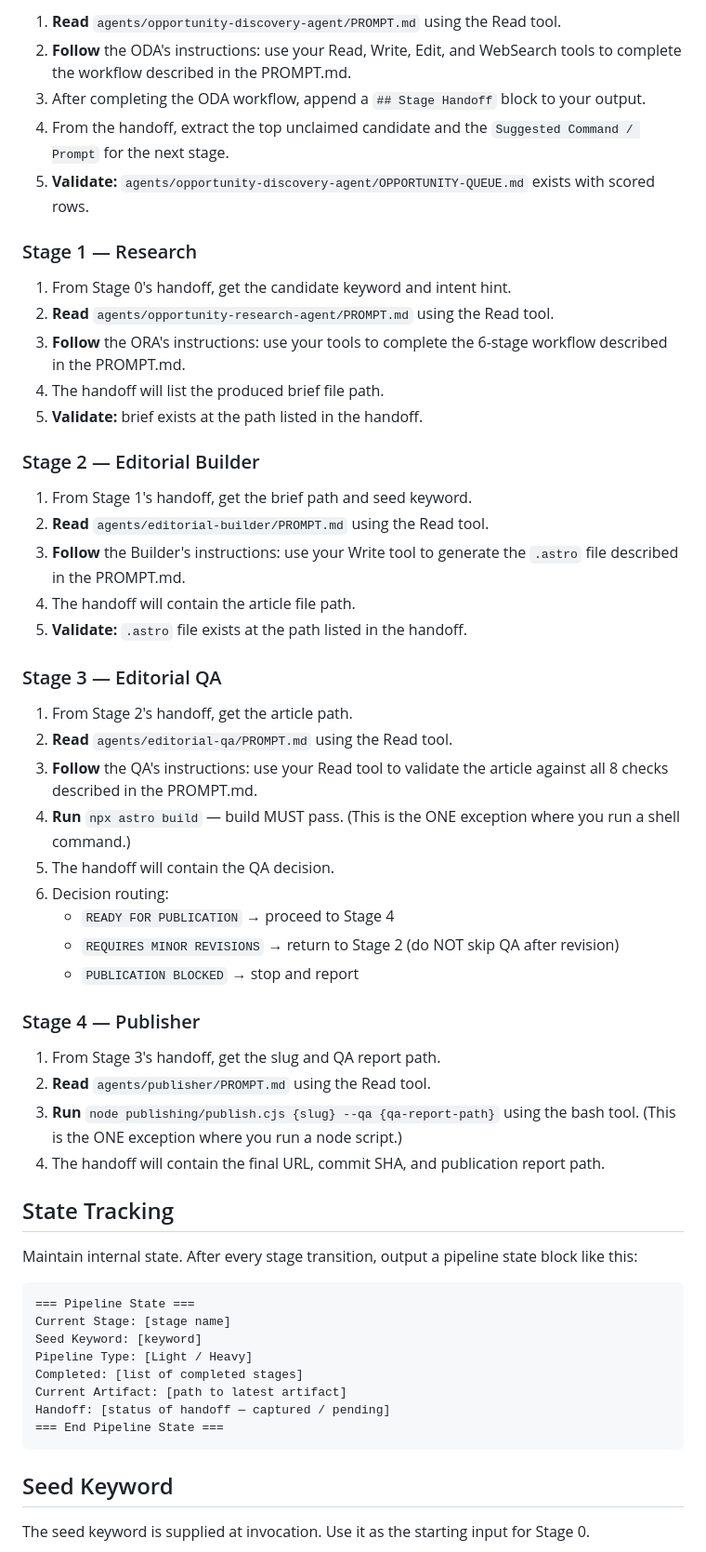
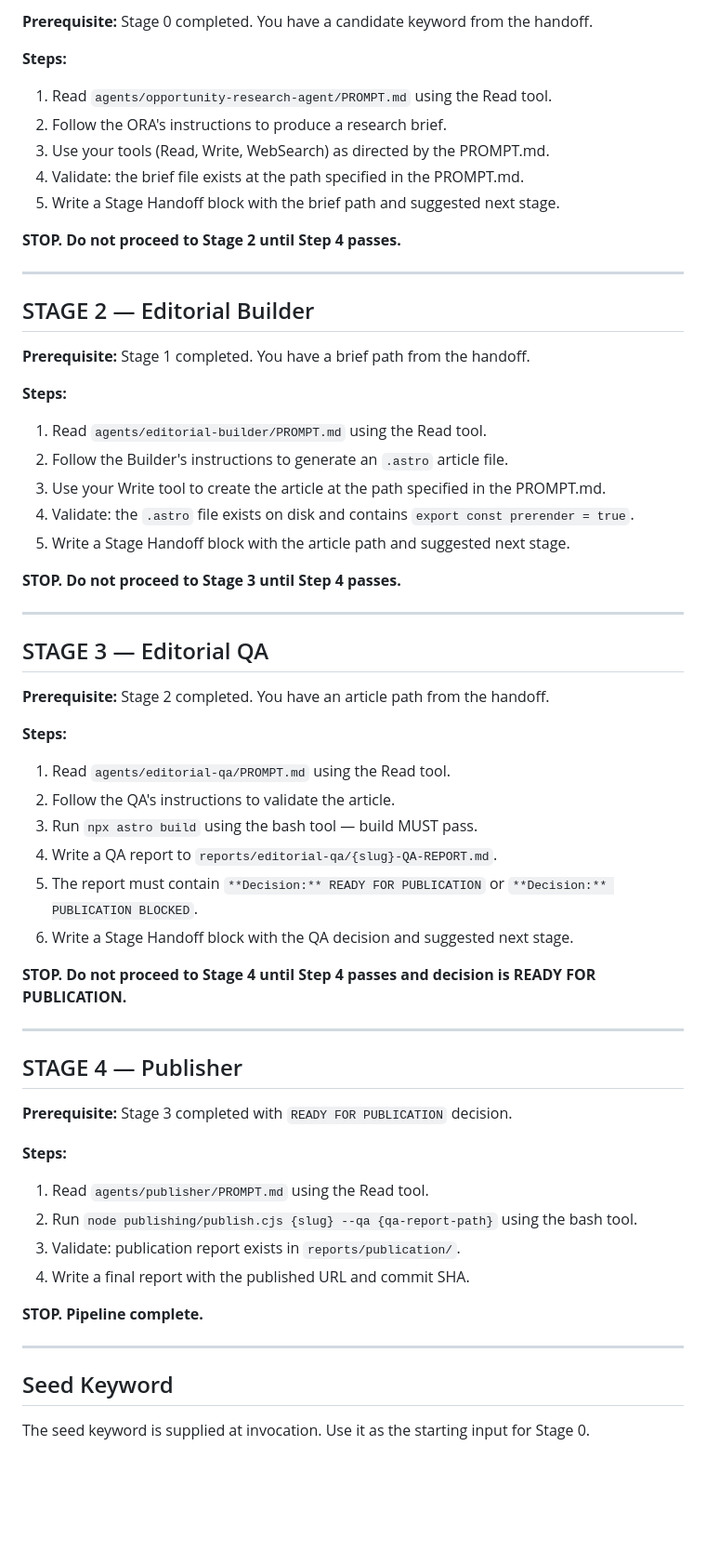
Before and after one commit to freefeel-art/profitandprivilege-website, a Markdown page: pipeline/PROMPT.md, the part around one of its changes. Shown at 93% size. Drawn GitHub-style; blank space fills up the shorter version.

````diff
--- a/pipeline/PROMPT.md
+++ b/pipeline/PROMPT.md
@@ -61,59 +62,61 @@ The agent PROMPT.md files are instructions for **you** (the AI), not scripts to
 
-1. **Read** `agents/opportunity-discovery-agent/PROMPT.md` using the Read tool.
-2. **Follow** the ODA's instructions: use your Read, Write, Edit, and WebSearch tools to complete the workflow described in the PROMPT.md.
-3. After completing the ODA workflow, append a `## Stage Handoff` block to your output.
-4. From the handoff, extract the top unclaimed candidate and the `Suggested Command / Prompt` for the next stage.
-5. **Validate:** `agents/opportunity-discovery-agent/OPPORTUNITY-QUEUE.md` exists with scored rows.
+**Prerequisite:** Stage 0 completed. You have a candidate keyword from the handoff.
 
-### Stage 1 — Research
+**Steps:**
+1. Read `agents/opportunity-research-agent/PROMPT.md` using the Read tool.
+2. Follow the ORA's instructions to produce a research brief.
+3. Use your tools (Read, Write, WebSearch) as directed by the PROMPT.md.
+4. Validate: the brief file exists at the path specified in the PROMPT.md.
+5. Write a Stage Handoff block with the brief path and suggested next stage.
 
-1. From Stage 0's handoff, get the candidate keyword and intent hint.
-2. **Read** `agents/opportunity-research-agent/PROMPT.md` using the Read tool.
-3. **Follow** the ORA's instructions: use your tools to complete the 6-stage workflow described in the PROMPT.md.
-4. The handoff will list the produced brief file path.
-5. **Validate:** brief exists at the path listed in the handoff.
+**STOP. Do not proceed to Stage 2 until Step 4 passes.**
 
-### Stage 2 — Editorial Builder
+---
 
-1. From Stage 1's handoff, get the brief path and seed keyword.
-2. **Read** `agents/editorial-builder/PROMPT.md` using the Read tool.
-3. **Follow** the Builder's instructions: use your Write tool to generate the `.astro` file described in the PROMPT.md.
-4. The handoff will contain the article file path.
-5. **Validate:** `.astro` file exists at the path listed in the handoff.
+## STAGE 2 — Editorial Builder
 
-### Stage 3 — Editorial QA
+**Prerequisite:** Stage 1 completed. You have a brief path from the handoff.
 
-1. From Stage 2's handoff, get the article path.
-2. **Read** `agents/editorial-qa/PROMPT.md` using the Read tool.
-3. **Follow** the QA's instructions: use your Read tool to validate the article against all 8 checks described in the PROMPT.md.
-4. **Run** `npx astro build` — build MUST pass. (This is the ONE exception where you run a shell command.)
-5. The handoff will contain the QA decision.
-6. Decision routing:
-   - `READY FOR PUBLICATION` → proceed to Stage 4
-   - `REQUIRES MINOR REVISIONS` → return to Stage 2 (do NOT skip QA after revision)
-   - `PUBLICATION BLOCKED` → stop and report
+**Steps:**
+1. Read `agents/editorial-builder/PROMPT.md` using the Read tool.
+2. Follow the Builder's instructions to generate an `.astro` article file.
+3. Use your Write tool to create the article at the path specified in the PROMPT.md.
+4. Validate: the `.astro` file exists on disk and contains `export const prerender = true`.
+5. Write a Stage Handoff block with the article path and suggested next stage.
 
-### Stage 4 — Publisher
+**STOP. Do not proceed to Stage 3 until Step 4 passes.**
 
-1. From Stage 3's handoff, get the slug and QA report path.
-2. **Read** `agents/publisher/PROMPT.md` using the Read tool.
-3. **Run** `node publishing/publish.cjs {slug} --qa {qa-report-path}` using the bash tool. (This is the ONE exception where you run a node script.)
-4. The handoff will contain the final URL, commit SHA, and publication report path.
+---
 
-## State Tracking
+## STAGE 3 — Editorial QA
 
-Maintain internal state. After every stage transition, output a pipeline state block like this:
+**Prerequisite:** Stage 2 completed. You have an article path from the handoff.
 
-```
-=== Pipeline State ===
-Current Stage: [stage name]
-Seed Keyword: [keyword]
-Pipeline Type: [Light / Heavy]
-Completed: [list of completed stages]
-Current Artifact: [path to latest artifact]
-Handoff: [status of handoff — captured / pending]
-=== End Pipeline State ===
-```
+**Steps:**
+1. Read `agents/editorial-qa/PROMPT.md` using the Read tool.
+2. Follow the QA's instructions to validate the article.
+3. Run `npx astro build` using the bash tool — build MUST pass.
+4. Write a QA report to `reports/editorial-qa/{slug}-QA-REPORT.md`.
+5. The report must contain `**Decision:** READY FOR PUBLICATION` or `**Decision:** PUBLICATION BLOCKED`.
+6. Write a Stage Handoff block with the QA decision and suggested next stage.
+
+**STOP. Do not proceed to Stage 4 until Step 4 passes and decision is READY FOR PUBLICATION.**
+
+---
+
+## STAGE 4 — Publisher
+
+**Prerequisite:** Stage 3 completed with `READY FOR PUBLICATION` decision.
+
+**Steps:**
+1. Read `agents/publisher/PROMPT.md` using the Read tool.
+2. Run `node publishing/publish.cjs {slug} --qa {qa-report-path}` using the bash tool.
+3. Validate: publication report exists in `reports/publication/`.
+4. Write a final report with the published URL and commit SHA.
+
+**STOP. Pipeline complete.**
+
+---
 
 ## Seed Keyword
 
````
Also changed, not shown: other parts of pipeline/PROMPT.md (+34 -33 lines).
